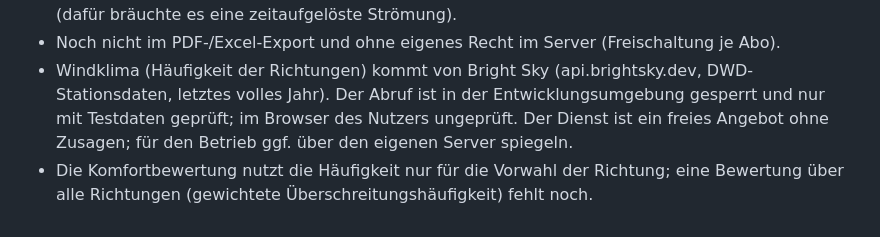
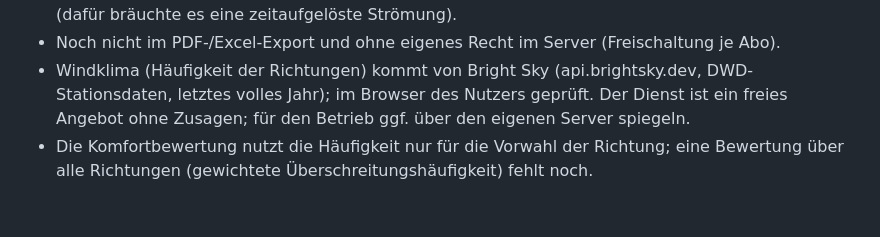
Before and after one commit to marcwilmesmeier-arch/maad, a Markdown page: docs/TECHNISCHE-SCHULDEN.md, the part around the change. Rendered like a GitHub page.

Commit message:
Doku: Windklima-Abruf im Browser geprüft
Co-Authored-By: Claude Opus 5.5 <noreply@anthropic.com>
Claude-Session: https://claude.ai/code/session_01STSnsy8XyEBFEy4MpsCG84

```diff
--- a/docs/TECHNISCHE-SCHULDEN.md
+++ b/docs/TECHNISCHE-SCHULDEN.md
@@ -86,7 +86,7 @@ Erledigt am 28.10.2026: 70 × `==` → `===`, 49 unbenutzte Variablen entfernt,
   Strömung).
 - Noch nicht im PDF-/Excel-Export und ohne eigenes Recht im Server (Freischaltung je Abo).
 - Windklima (Häufigkeit der Richtungen) kommt von Bright Sky (api.brightsky.dev, DWD-Stationsdaten, letztes volles
-  Jahr). Der Abruf ist in der Entwicklungsumgebung gesperrt und nur mit Testdaten geprüft; im Browser des Nutzers
-  ungeprüft. Der Dienst ist ein freies Angebot ohne Zusagen; für den Betrieb ggf. über den eigenen Server spiegeln.
+  Jahr); im Browser des Nutzers geprüft. Der Dienst ist ein freies Angebot ohne Zusagen; für den Betrieb ggf. über
+  den eigenen Server spiegeln.
 - Die Komfortbewertung nutzt die Häufigkeit nur für die Vorwahl der Richtung; eine Bewertung über alle Richtungen
   (gewichtete Überschreitungshäufigkeit) fehlt noch.
```
